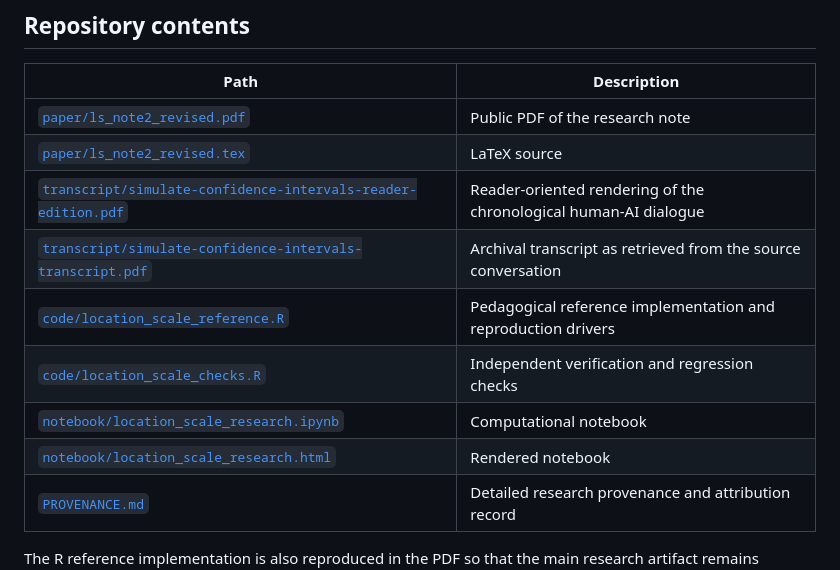
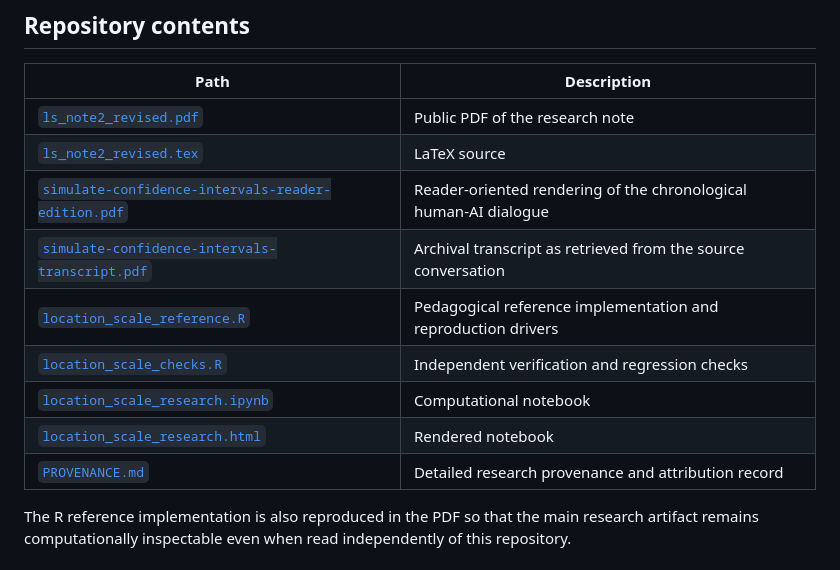
Before and after one commit to RomanGuchenko/cdf-band-location-scale-regions, a Markdown page: README.md, the part around the change. Drawn GitHub-style.

```diff
--- a/README.md
+++ b/README.md
@@ -21,14 +21,14 @@ For the full account, see [`PROVENANCE.md`](PROVENANCE.md).
 
 | Path | Description |
 | --- | --- |
-| [`paper/ls_note2_revised.pdf`](paper/ls_note2_revised.pdf) | Public PDF of the research note |
-| [`paper/ls_note2_revised.tex`](paper/ls_note2_revised.tex) | LaTeX source |
-| [`transcript/simulate-confidence-intervals-reader-edition.pdf`](transcript/simulate-confidence-intervals-reader-edition.pdf) | Reader-oriented rendering of the chronological human-AI dialogue |
-| [`transcript/simulate-confidence-intervals-transcript.pdf`](transcript/simulate-confidence-intervals-transcript.pdf) | Archival transcript as retrieved from the source conversation |
-| [`code/location_scale_reference.R`](code/location_scale_reference.R) | Pedagogical reference implementation and reproduction drivers |
-| [`code/location_scale_checks.R`](code/location_scale_checks.R) | Independent verification and regression checks |
-| [`notebook/location_scale_research.ipynb`](notebook/location_scale_research.ipynb) | Computational notebook |
-| [`notebook/location_scale_research.html`](notebook/location_scale_research.html) | Rendered notebook |
+| [`ls_note2_revised.pdf`](paper/ls_note2_revised.pdf) | Public PDF of the research note |
+| [`ls_note2_revised.tex`](paper/ls_note2_revised.tex) | LaTeX source |
+| [`simulate-confidence-intervals-reader-edition.pdf`](transcript/simulate-confidence-intervals-reader-edition.pdf) | Reader-oriented rendering of the chronological human-AI dialogue |
+| [`simulate-confidence-intervals-transcript.pdf`](transcript/simulate-confidence-intervals-transcript.pdf) | Archival transcript as retrieved from the source conversation |
+| [`location_scale_reference.R`](code/location_scale_reference.R) | Pedagogical reference implementation and reproduction drivers |
+| [`location_scale_checks.R`](code/location_scale_checks.R) | Independent verification and regression checks |
+| [`location_scale_research.ipynb`](notebook/location_scale_research.ipynb) | Computational notebook |
+| [`location_scale_research.html`](notebook/location_scale_research.html) | Rendered notebook |
 | [`PROVENANCE.md`](PROVENANCE.md) | Detailed research provenance and attribution record |
 
 The R reference implementation is also reproduced in the PDF so that the main research artifact remains computationally inspectable even when read independently of this repository.
```
